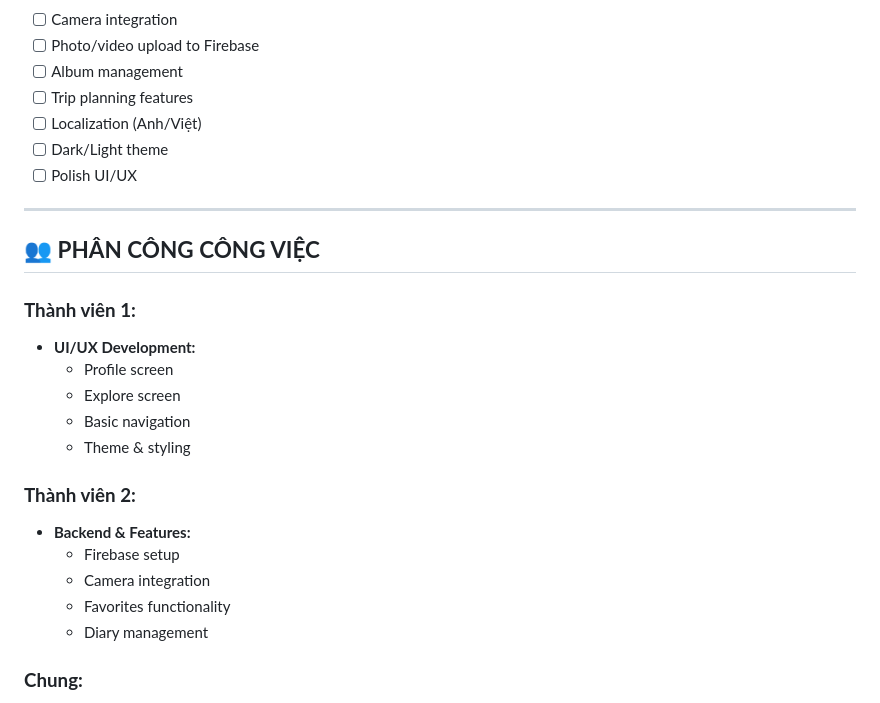
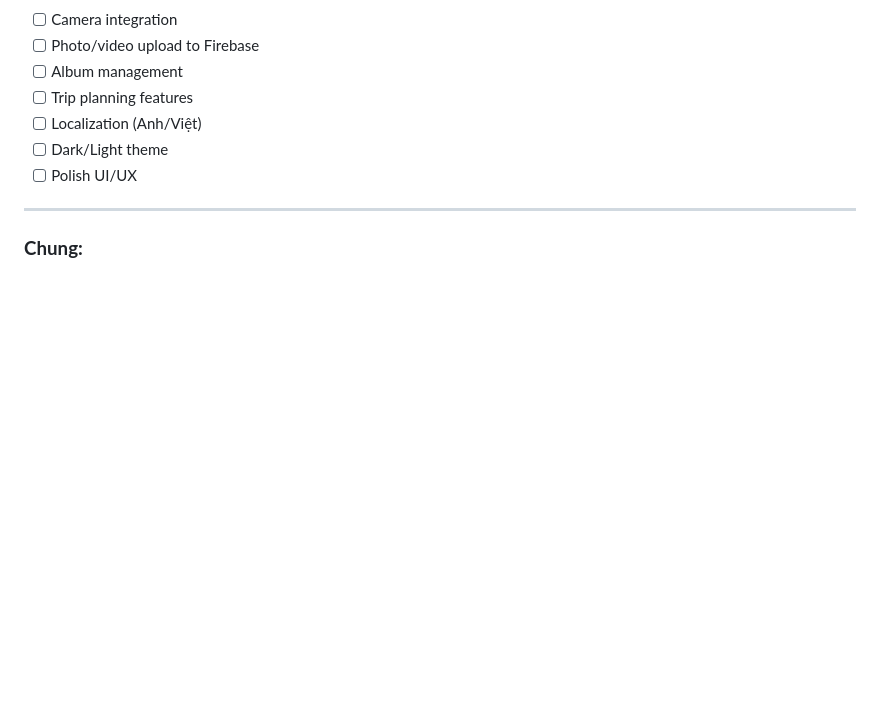
Before and after one commit to caochien03/2025_LTTBDD_N02_-Nhom_5, a Markdown page: PROJECT_SPECIFICATION.md, the part around the change. GitHub-like rendering; blank space fills up the shorter version.

Commit message:
cập nhật phân chia công việc

```diff
--- a/PROJECT_SPECIFICATION.md
+++ b/PROJECT_SPECIFICATION.md
@@ -414,24 +414,6 @@ final List<String> provinces = [
 
 ---
 
-## 👥 **PHÂN CÔNG CÔNG VIỆC**
-
-### **Thành viên 1:**
-
--   **UI/UX Development:**
-    -   Profile screen
-    -   Explore screen
-    -   Basic navigation
-    -   Theme & styling
-
-### **Thành viên 2:**
-
--   **Backend & Features:**
-    -   Firebase setup
-    -   Camera integration
-    -   Favorites functionality
-    -   Diary management
-
 ### **Chung:**
 
 -   Code review
```
Also changed, not shown: TASK_DIVISION.md (+35 -35 lines).
